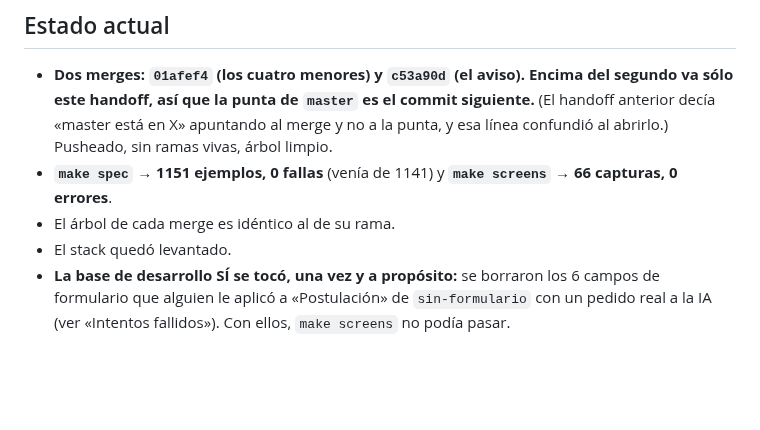
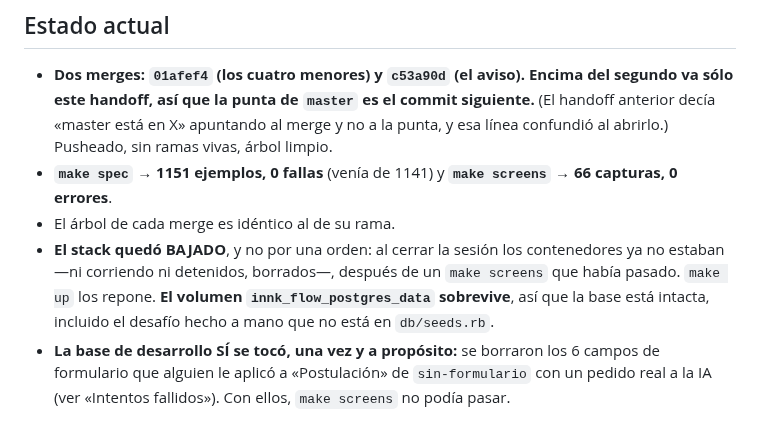
Before and after one commit to ribarahonaa/innk_flow, a Markdown page: handoff.md, the part around the change. Rendered like a GitHub page; blank space fills up the shorter version.

Commit message:
Handoff: el stack quedó bajado, no levantado

```diff
--- a/handoff.md
+++ b/handoff.md
@@ -22,7 +22,11 @@ evaluación DE VERDAD conservaba el fan-out— que se cerró en la misma tanda.
 - **`make spec` → 1151 ejemplos, 0 fallas** (venía de 1141) y **`make screens`
   → 66 capturas, 0 errores**.
 - El árbol de cada merge es idéntico al de su rama.
-- El stack quedó levantado.
+- **El stack quedó BAJADO**, y no por una orden: al cerrar la sesión los
+  contenedores ya no estaban —ni corriendo ni detenidos, borrados—, después de
+  un `make screens` que había pasado. `make up` los repone. **El volumen
+  `innk_flow_postgres_data` sobrevive**, así que la base está intacta, incluido
+  el desafío hecho a mano que no está en `db/seeds.rb`.
 - **La base de desarrollo SÍ se tocó, una vez y a propósito:** se borraron los 6
   campos de formulario que alguien le aplicó a «Postulación» de
   `sin-formulario` con un pedido real a la IA (ver «Intentos fallidos»). Con
```
